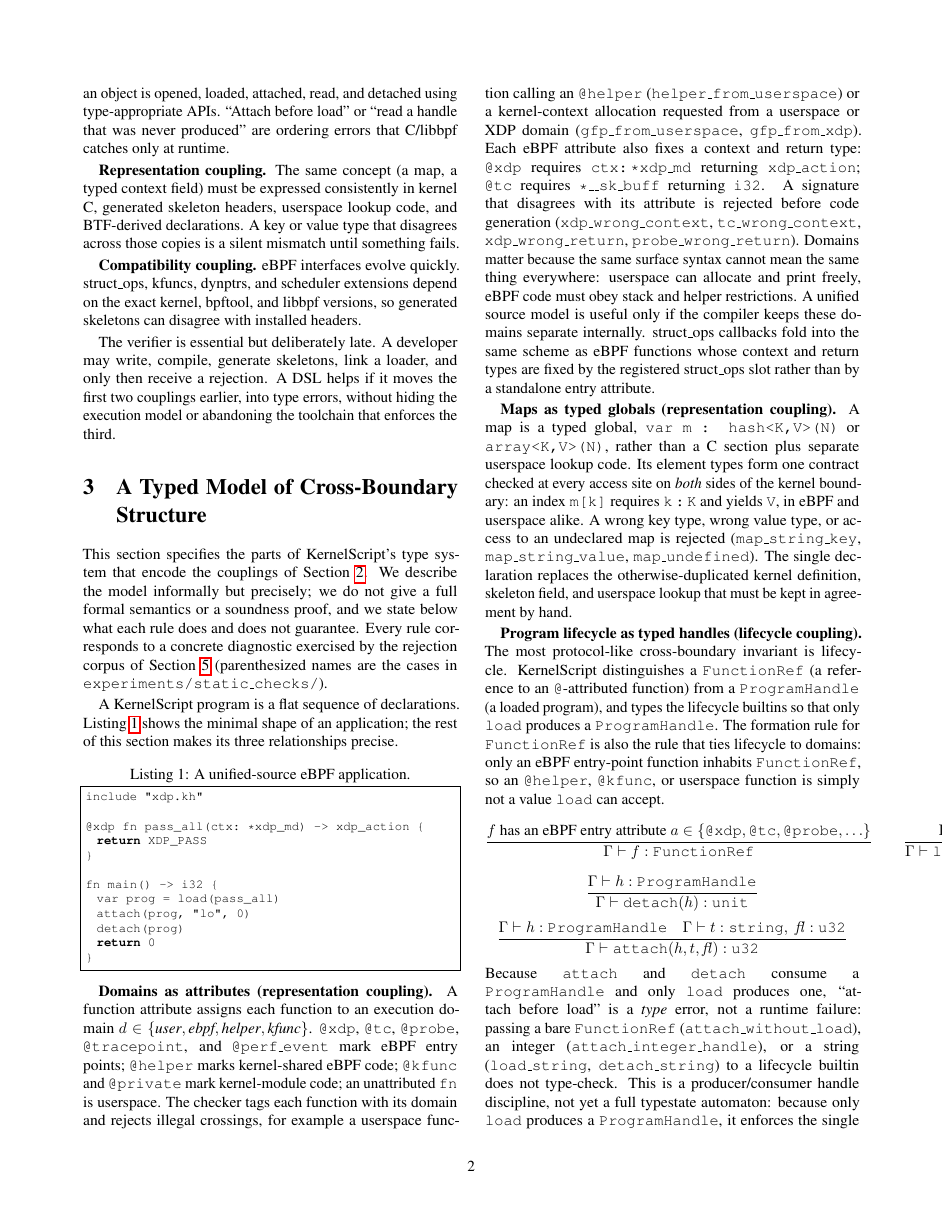
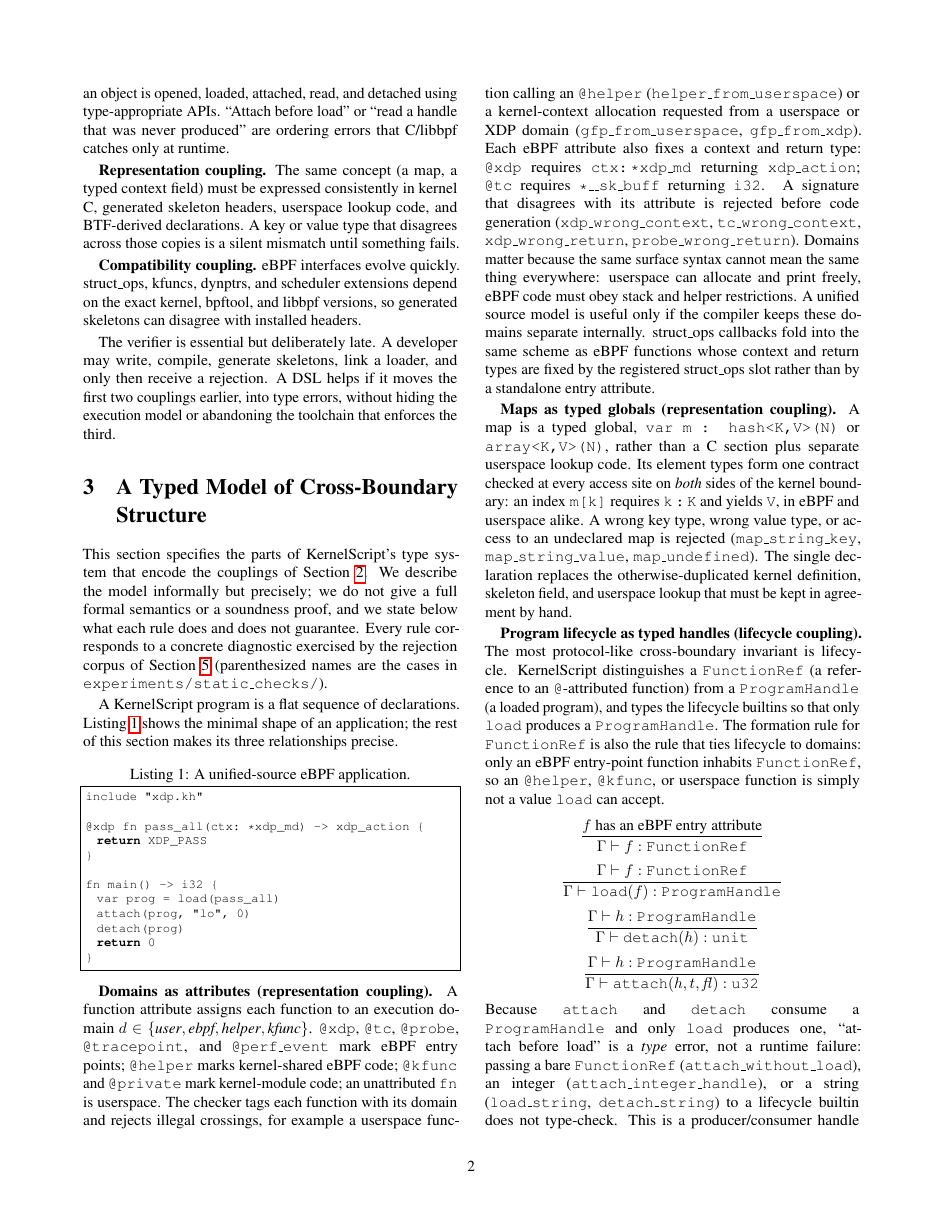
Before and after one commit to yunwei37/kernel-script-paper, a LaTeX document (paper/kernelscript-paper.tex): page 2 of 7. Compiled offline with pdfLaTeX.

Commit message:
Fix overflowing inference rules in Section 3
The lifecycle rules overran the column two ways: the formation and load rules
sat side by side, and the attach rule's two-premise numerator was itself wider
than a column. Stack all four rules one per line with gather*, shorten the
FunctionRef formation predicate (the attribute list is already in the prose),
and reduce the attach numerator to the handle premise (the target/flags args
are shown in the conclusion and in Listing 1).

Co-Authored-By: Claude Opus 4.8 (1M context) <noreply@anthropic.com>

```diff
--- a/paper/kernelscript-paper.tex
+++ b/paper/kernelscript-paper.tex
@@ -231,23 +231,19 @@ that only \texttt{load} produces a \texttt{ProgramHandle}.  The formation rule f
 eBPF entry-point function inhabits \texttt{FunctionRef}, so an \texttt{@helper},
 \texttt{@kfunc}, or userspace function is simply not a value \texttt{load} can
 accept.
-\[
-\frac{f \text{ has an eBPF entry attribute } a \in
-      \{\texttt{@xdp},\texttt{@tc},\texttt{@probe},\ldots\}}
+\begin{gather*}
+\frac{f \text{ has an eBPF entry attribute}}
      {\Gamma \vdash f : \texttt{FunctionRef}}
-\qquad
+\\[3pt]
 \frac{\Gamma \vdash f : \texttt{FunctionRef}}
      {\Gamma \vdash \texttt{load}(f) : \texttt{ProgramHandle}}
-\]
-\[
+\\[3pt]
 \frac{\Gamma \vdash h : \texttt{ProgramHandle}}
      {\Gamma \vdash \texttt{detach}(h) : \texttt{unit}}
-\]
-\[
-\frac{\Gamma \vdash h : \texttt{ProgramHandle} \quad
-      \Gamma \vdash t : \texttt{string},\; \mathit{fl} : \texttt{u32}}
+\\[3pt]
+\frac{\Gamma \vdash h : \texttt{ProgramHandle}}
      {\Gamma \vdash \texttt{attach}(h, t, \mathit{fl}) : \texttt{u32}}
-\]
+\end{gather*}
 Because \texttt{attach} and \texttt{detach} consume a \texttt{ProgramHandle} and
 only \texttt{load} produces one, ``attach before load'' is a \emph{type} error,
 not a runtime failure: passing a bare \texttt{FunctionRef}
```
